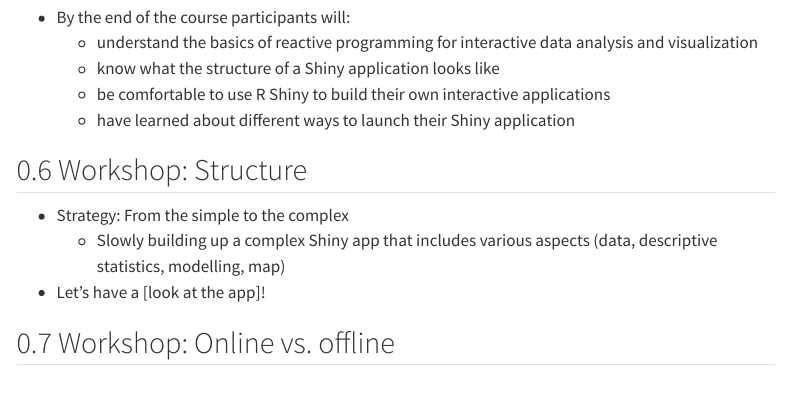
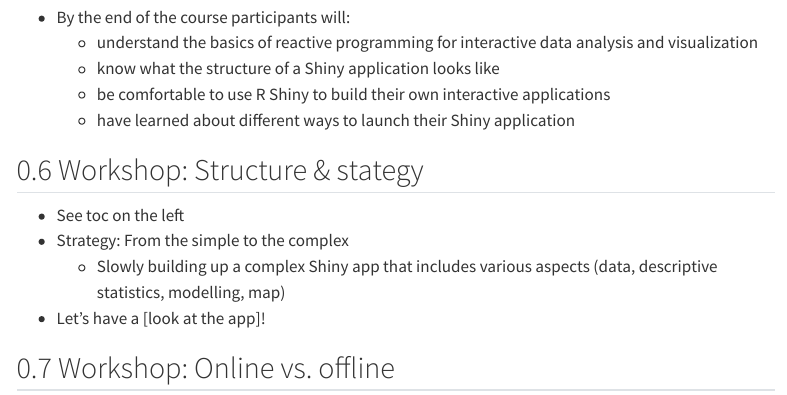
Before and after one commit to paulcbauer/shiny_workshop, a Quarto document (01-workshop.qmd): the page in a window 1100 px wide, from 1310 px down. Rendered offline with R 4.5, knitr and Pandoc in place of Quarto, with nearby package versions; menus at the side of the page are left out.

Commit message:
Small edit.

```diff
--- a/01-workshop.qmd
+++ b/01-workshop.qmd
@@ -101,8 +101,8 @@
 	- have learned about different ways to launch their Shiny application
 
 
-## Workshop: Structure
-
+## Workshop: Structure & stategy
+* See toc on the left
 * Strategy: From the simple to the complex
 	- Slowly building up a complex Shiny app that includes various aspects (data, descriptive statistics, modelling, map)
 * Let's have a [look at the app]!
```
